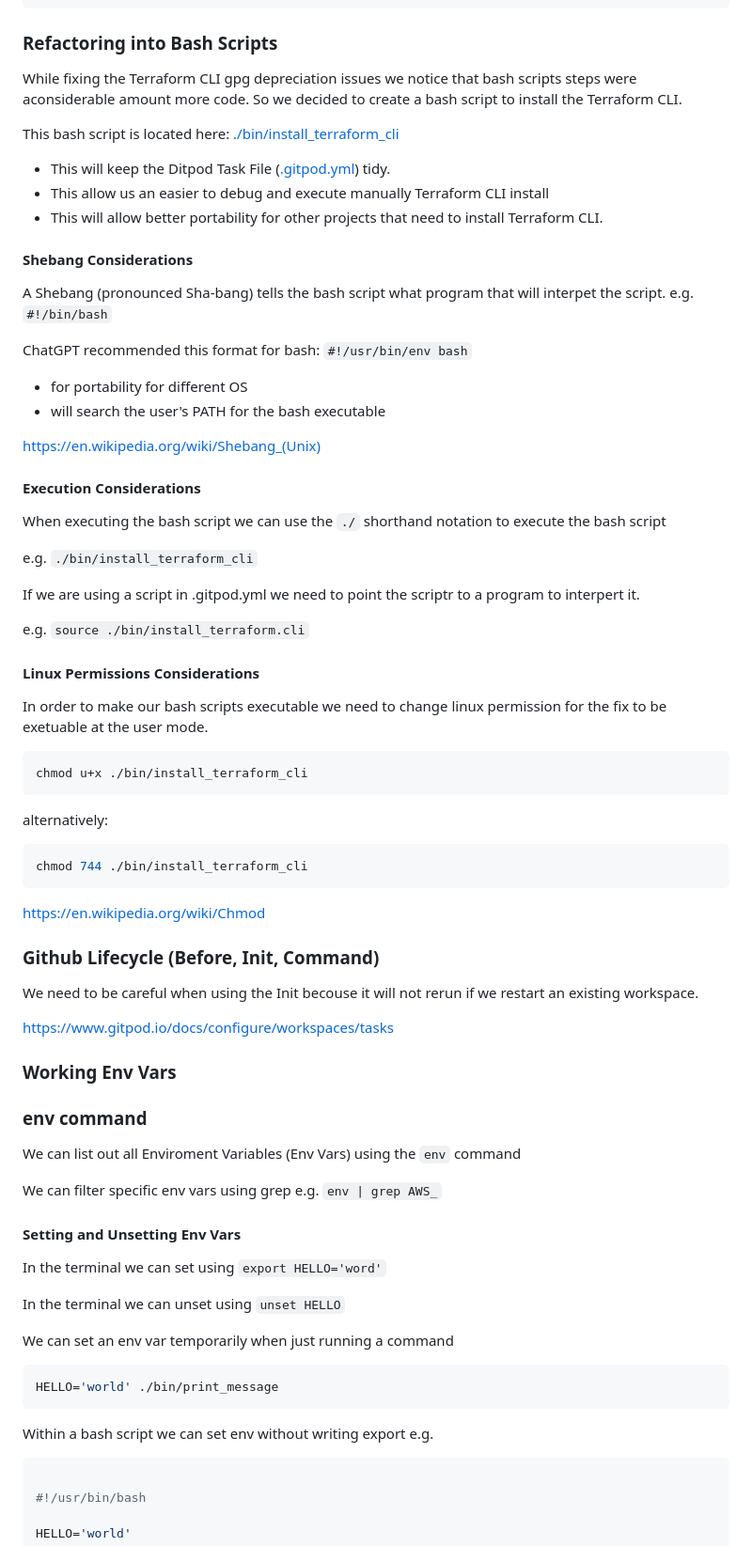
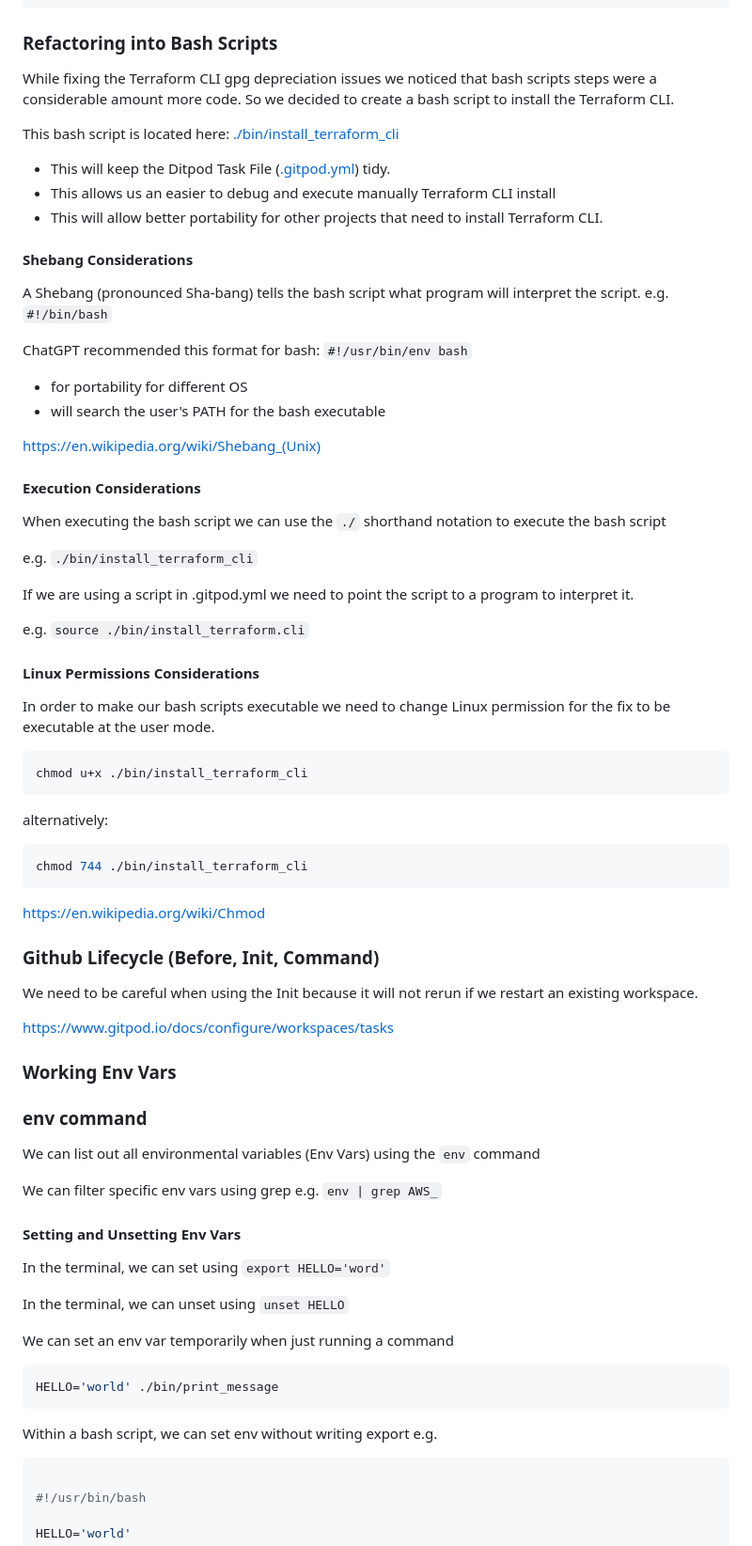
Before and after one commit to Svyatoslavpech/terraform-beginner-bootcamp-2023, a Markdown page: README.md, the part around the change printed below. Shown: that part at 94% size. Rendered like a GitHub page.

````diff
--- a/README.md
+++ b/README.md
@@ -57,17 +59,17 @@ UBUNTU_CODENAME=jammy
 
 ### Refactoring into Bash Scripts
 
-While fixing the Terraform CLI gpg depreciation issues we notice that bash scripts steps were aconsiderable amount more code. So we decided to create a bash script to install the Terraform CLI.
+While fixing the Terraform CLI gpg depreciation issues we noticed that bash scripts steps were a considerable amount more code. So we decided to create a bash script to install the Terraform CLI.
 
 This bash script is located here: [./bin/install_terraform_cli](./bin/install_terraform_cli)
 
 - This will keep the Ditpod Task File ([.gitpod.yml](.gitpod.yml)) tidy.
-- This allow us an easier to debug and execute manually Terraform CLI install
+- This allows us an easier to debug and execute manually Terraform CLI install
 - This will allow better portability for other projects that need to install Terraform CLI.
 
 #### Shebang Considerations
 
-A Shebang (pronounced Sha-bang) tells the bash script what program that will interpet the script. e.g. `#!/bin/bash`
+A Shebang (pronounced Sha-bang) tells the bash script what program will interpret the script. e.g. `#!/bin/bash`
 
 ChatGPT recommended this format for bash: `#!/usr/bin/env bash`
 
@@ -82,13 +84,13 @@ When executing the bash script we can use the `./` shorthand notation to execute
 
 e.g. `./bin/install_terraform_cli`
 
-If we are using a script in .gitpod.yml we need to point the scriptr to a program to interpert it.
+If we are using a script in .gitpod.yml we need to point the script to a program to interpret it.
 
 e.g. `source ./bin/install_terraform.cli`
 
 #### Linux Permissions Considerations
 
-In order to make our bash scripts executable we need to change linux permission for the fix to be exetuable at the user mode.
+In order to make our bash scripts executable we need to change Linux permission for the fix to be executable at the user mode.
 
 ```sh
 chmod u+x ./bin/install_terraform_cli
@@ -104,7 +106,7 @@ https://en.wikipedia.org/wiki/Chmod
 
 ### Github Lifecycle (Before, Init, Command)
 
-We need to be careful when using the Init becouse it will not rerun if we restart an existing workspace.
+We need to be careful when using the Init because it will not rerun if we restart an existing workspace.
 
 https://www.gitpod.io/docs/configure/workspaces/tasks
 
@@ -112,15 +114,15 @@ https://www.gitpod.io/docs/configure/workspaces/tasks
 
 ### env command
 
-We can list out all Enviroment Variables (Env Vars) using the `env` command
+We can list out all environmental variables (Env Vars) using the `env` command
 
 We can filter specific env vars using grep e.g. `env | grep AWS_`
 
 #### Setting and Unsetting Env Vars
 
-In the terminal we can set using `export HELLO='word'`
+In the terminal, we can set using `export HELLO='word'`
 
-In the terminal we can unset using `unset HELLO`
+In the terminal, we can unset using `unset HELLO`
 
 We can set an env var temporarily when just running a command
 
@@ -128,7 +130,7 @@ We can set an env var temporarily when just running a command
 HELLO='world' ./bin/print_message
 ```
 
-Within a bash script we can set env without writing export e.g.
+Within a bash script, we can set env without writing export e.g.
 
 ```sh
 
````
Also changed, not shown: other parts of README.md (+28 -26 lines).
